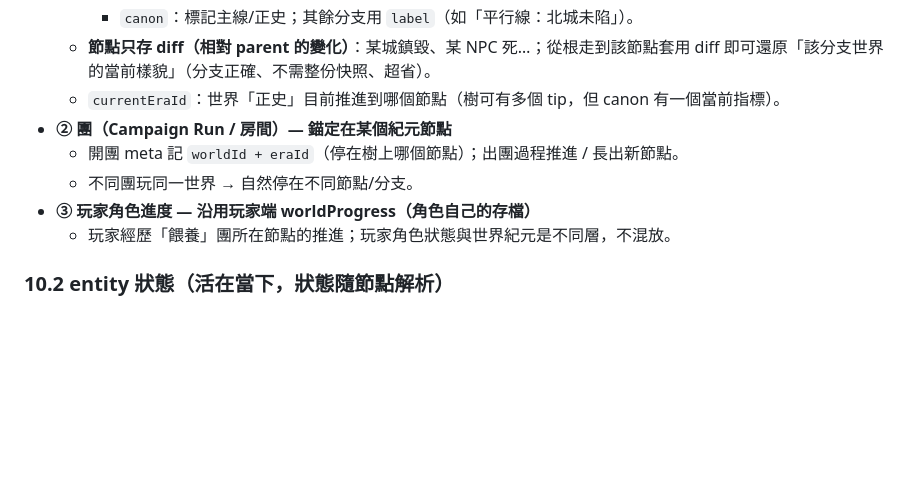
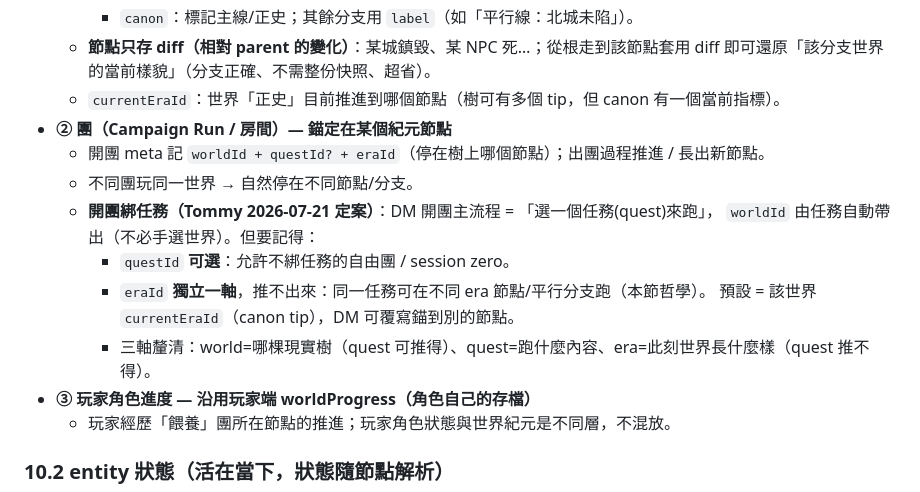
Before and after one commit to tomiworkshop-code/DND5E-CHARACTER-CARD, a Markdown page: concepts/dm-v2-spec.md, the part around the change. Drawn GitHub-style; blank space fills up the shorter version.

Commit message:
docs(dm-v2): Step3 開團綁任務決策 — questId(可選)帶出worldId、eraId獨立一軸(預設currentEraId可覆寫)

```diff
--- a/concepts/dm-v2-spec.md
+++ b/concepts/dm-v2-spec.md
@@ -182,8 +182,14 @@
     即可還原「該分支世界的當前樣貌」（分支正確、不需整份快照、超省）。
   - `currentEraId`：世界「正史」目前推進到哪個節點（樹可有多個 tip，但 canon 有一個當前指標）。
 - **② 團（Campaign Run / 房間）— 錨定在某個紀元節點**
-  - 開團 meta 記 `worldId + eraId`（停在樹上哪個節點）；出團過程推進 / 長出新節點。
+  - 開團 meta 記 `worldId + questId? + eraId`（停在樹上哪個節點）；出團過程推進 / 長出新節點。
   - 不同團玩同一世界 → 自然停在不同節點/分支。
+  - **開團綁任務（Tommy 2026-07-21 定案）**：DM 開團主流程 = 「選一個任務(quest)來跑」，
+    `worldId` 由任務自動帶出（不必手選世界）。但要記得：
+    - `questId` **可選**：允許不綁任務的自由團 / session zero。
+    - `eraId` **獨立一軸**，推不出來：同一任務可在不同 era 節點/平行分支跑（本節哲學）。
+      預設 = 該世界 `currentEraId`（canon tip），DM 可覆寫錨到別的節點。
+    - 三軸釐清：world=哪棵現實樹（quest 可推得）、quest=跑什麼內容、era=此刻世界長什麼樣（quest 推不得）。
 - **③ 玩家角色進度 — 沿用玩家端 worldProgress（角色自己的存檔）**
   - 玩家經歷「餵養」團所在節點的推進；玩家角色狀態與世界紀元是不同層，不混放。
 
```
Also changed, not shown: concepts/dm-v2-step3-checklist.md (added, +69 -0 lines).
